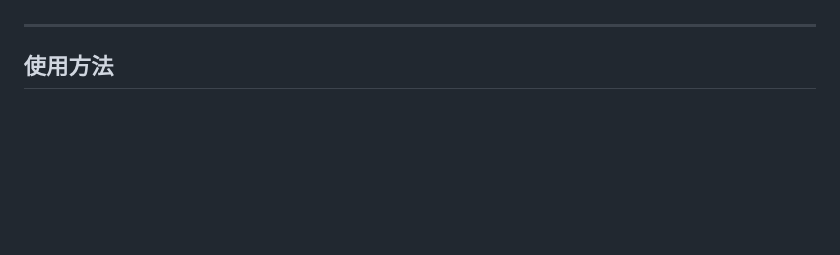
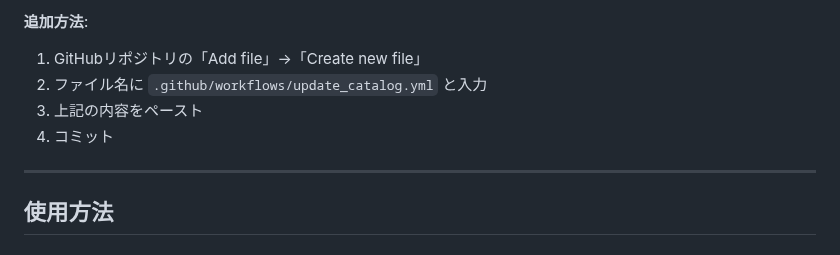
Before and after one commit to Yumeno/kamuicode-config-manager, a Markdown page: docs/development/mcp_tool_catalog_progress.md, the part around one of its changes. Drawn GitHub-style; blank space fills up the shorter version.

Commit message:
docs: workflowファイルの内容を進捗ドキュメントに追加
GitHub Appの権限制限により.github/workflowsをプッシュできないため、
ワークフローファイルの完全な内容を進捗ドキュメントに埋め込み、
ユーザーがGitHub上で手動追加できるようにした

```diff
--- a/docs/development/mcp_tool_catalog_progress.md
+++ b/docs/development/mcp_tool_catalog_progress.md
@@ -145,3 +226,8 @@ tools/crawler/
+**追加方法**:
+1. GitHubリポジトリの「Add file」→「Create new file」
+2. ファイル名に `.github/workflows/update_catalog.yml` と入力
+3. 上記の内容をペースト
+4. コミット
 
 ---
 
```
Also changed, not shown: other parts of docs/development/mcp_tool_catalog_progress.md (+84 -3 lines).
